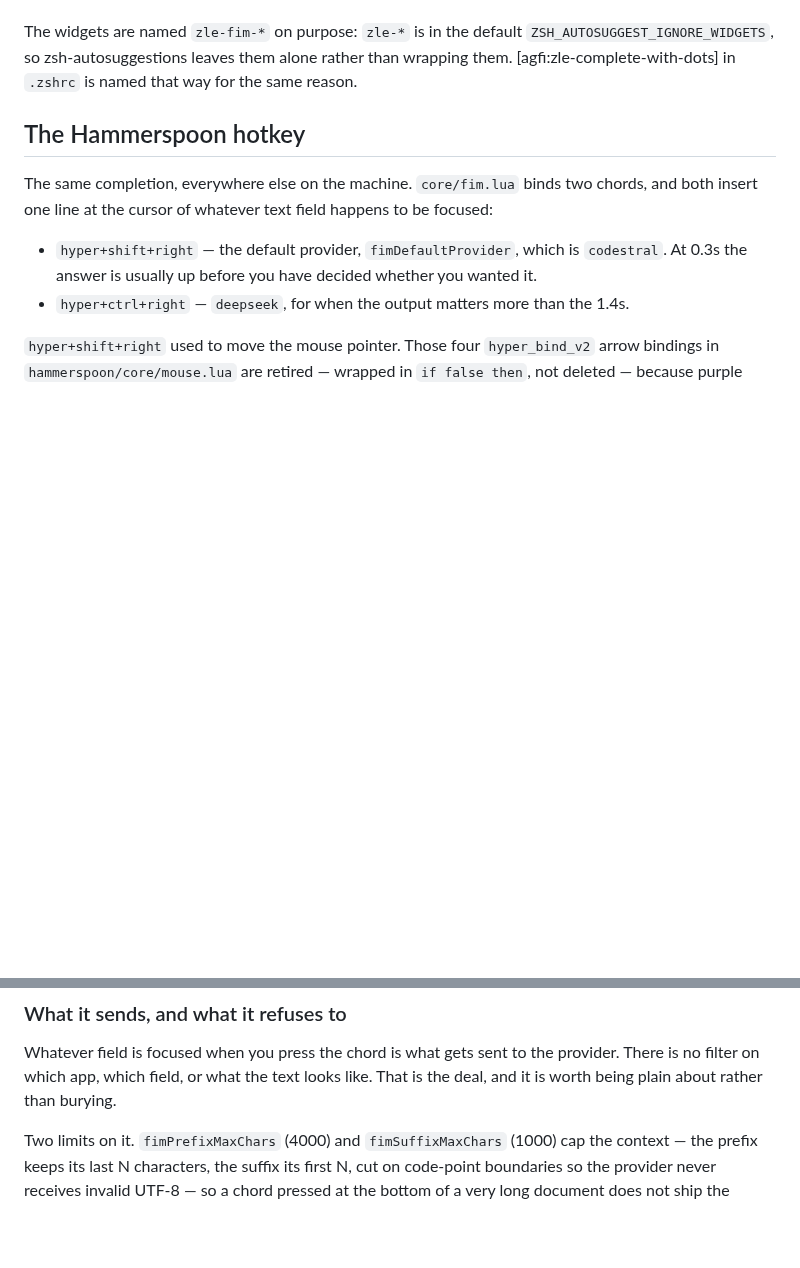
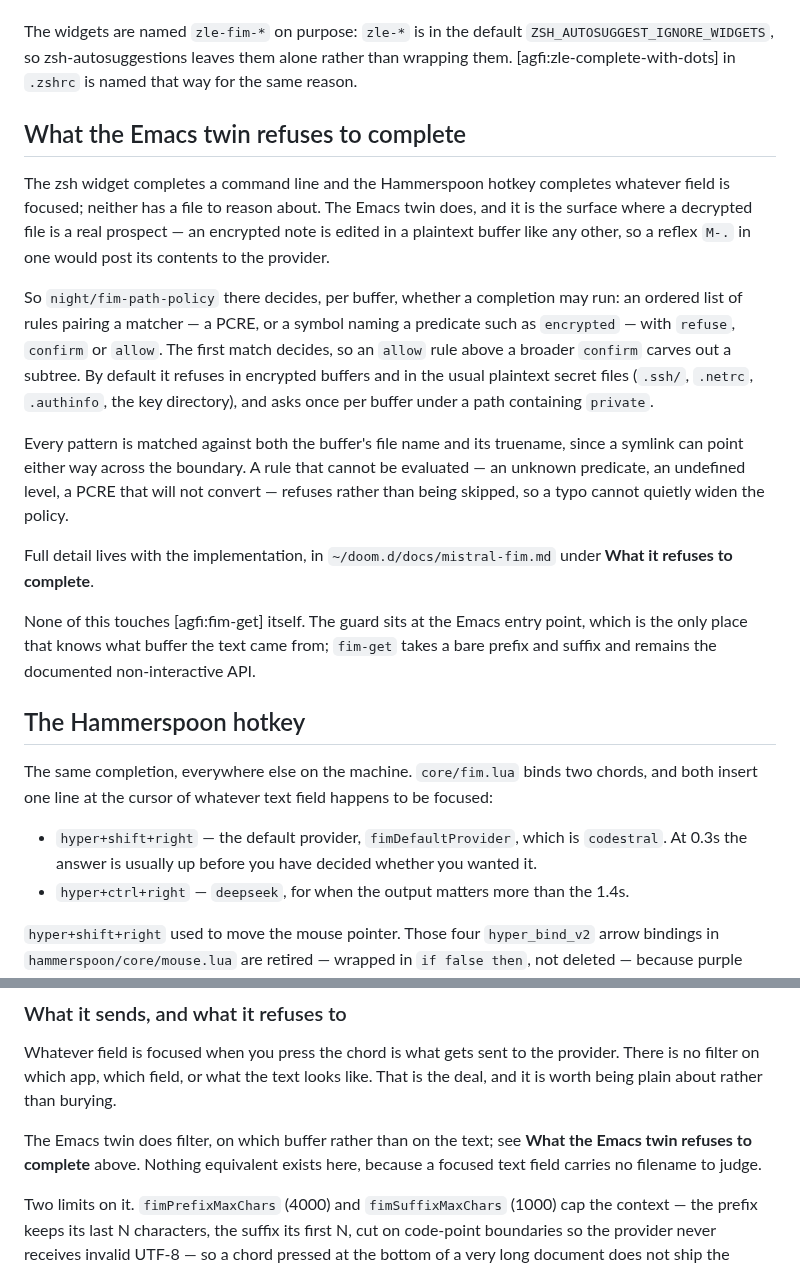
Before and after one commit to NightMachinery/.shells, a Markdown page: scripts/docs/fim.md, 2 parts joined by grey strips. Rendered like a GitHub page; blank space fills up the shorter version.

Commit message:
docs/fim: note what the Emacs twin now refuses to complete
The zsh widget completes a command line and the Hammerspoon hotkey
completes whatever field is focused; neither has a file to judge. The
Emacs twin does, so it grew a per-buffer policy that refuses in
encrypted buffers and asks under private paths.

Record it here because this file is where the three surfaces are
compared, and "there is no filter on what the text looks like" was
until now true of all of them. Detail stays with the implementation.

Co-Authored-By: Claude Opus 5 (1M context) <noreply@anthropic.com>
Claude-Session: https://claude.ai/code/session_01BLpSnFU7RQ8xydRoxBJXNf

```diff
--- a/scripts/docs/fim.md
+++ b/scripts/docs/fim.md
@@ -224,6 +224,36 @@ The widgets are named `zle-fim-*` on purpose: `zle-*` is in the default
 `ZSH_AUTOSUGGEST_IGNORE_WIDGETS`, so zsh-autosuggestions leaves them alone
 rather than wrapping them. [agfi:zle-complete-with-dots] in `.zshrc` is named
 that way for the same reason.
+
+## What the Emacs twin refuses to complete
+
+The zsh widget completes a command line and the Hammerspoon hotkey completes
+whatever field is focused; neither has a file to reason about. The Emacs twin
+does, and it is the surface where a decrypted file is a real prospect — an
+encrypted note is edited in a plaintext buffer like any other, so a reflex
+`M-.` in one would post its contents to the provider.
+
+So `night/fim-path-policy` there decides, per buffer, whether a completion may
+run: an ordered list of rules pairing a matcher — a PCRE, or a symbol naming a
+predicate such as `encrypted` — with `refuse`, `confirm` or `allow`. The first
+match decides, so an `allow` rule above a broader `confirm` carves out a
+subtree. By default it refuses in encrypted buffers and in the usual plaintext
+secret files (`.ssh/`, `.netrc`, `.authinfo`, the key directory), and asks once
+per buffer under a path containing `private`.
+
+Every pattern is matched against both the buffer's file name and its truename,
+since a symlink can point either way across the boundary. A rule that cannot
+be evaluated — an unknown predicate, an undefined level, a PCRE that will not
+convert — refuses rather than being skipped, so a typo cannot quietly widen
+the policy.
+
+Full detail lives with the implementation, in
+`~/doom.d/docs/mistral-fim.md` under **What it refuses to complete**.
+
+None of this touches [agfi:fim-get] itself. The guard sits at the Emacs entry
+point, which is the only place that knows what buffer the text came from;
+`fim-get` takes a bare prefix and suffix and remains the documented
+non-interactive API.
 
 ## The Hammerspoon hotkey
 
@@ -519,6 +549,10 @@ Whatever field is focused when you press the chord is what gets sent to the
 provider. There is no filter on which app, which field, or what the text looks
 like. That is the deal, and it is worth being plain about rather than burying.
 
+The Emacs twin does filter, on which buffer rather than on the text; see
+**What the Emacs twin refuses to complete** above. Nothing equivalent exists
+here, because a focused text field carries no filename to judge.
+
 Two limits on it. `fimPrefixMaxChars` (4000) and `fimSuffixMaxChars` (1000) cap
 the context — the prefix keeps its last N characters, the suffix its first N,
 cut on code-point boundaries so the provider never receives invalid UTF-8 —
```
